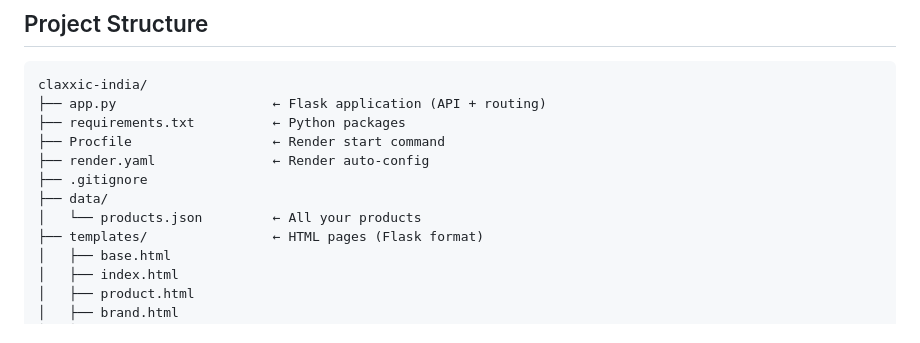
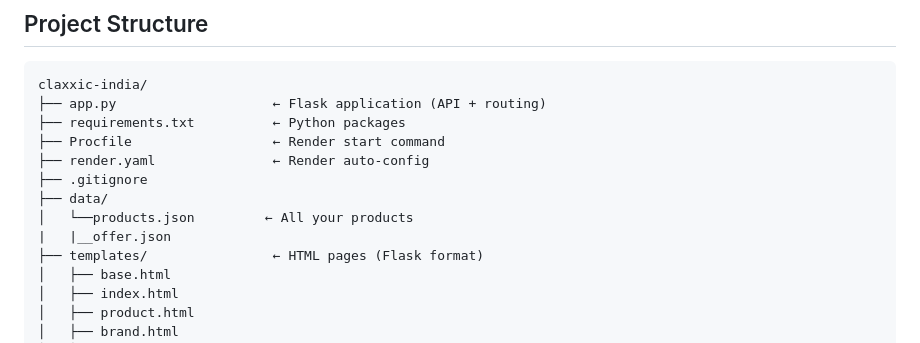
Before and after one commit to MuFeEd06/claxxic-india, a Markdown page: README.md, the part around the change. GitHub-like rendering.

```diff
--- a/README.md
+++ b/README.md
@@ -10,7 +10,8 @@ claxxic-india/
 ├── render.yaml               ← Render auto-config
 ├── .gitignore
 ├── data/
-│   └── products.json         ← All your products
+│   └──products.json         ← All your products
+|   |__offer.json
 ├── templates/                ← HTML pages (Flask format)
 │   ├── base.html
 │   ├── index.html
```
